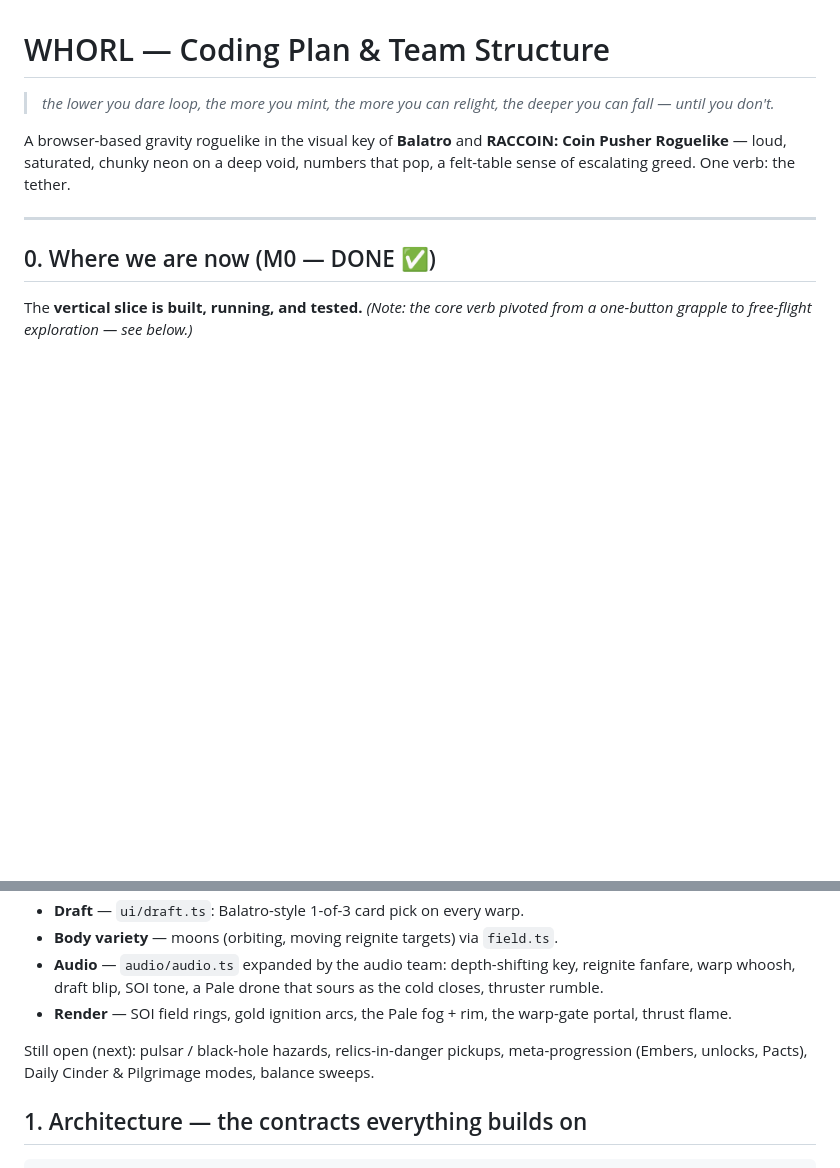
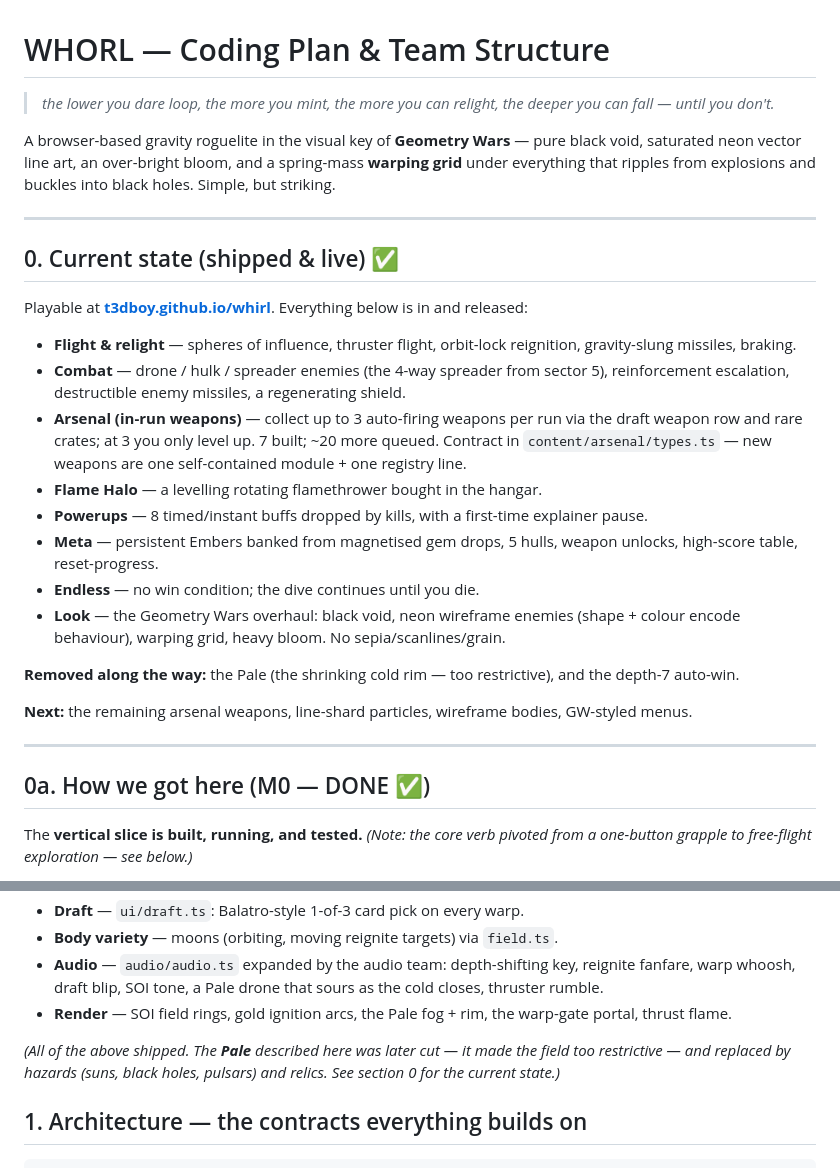
Before and after one commit to t3dboy/whirl, a Markdown page: PLAN.md, 2 parts joined by grey strips. Rendered like a GitHub page; blank space fills up the shorter version.

```diff
--- a/PLAN.md
+++ b/PLAN.md
@@ -2,11 +2,30 @@
 
 > *the lower you dare loop, the more you mint, the more you can relight, the deeper you can fall — until you don't.*
 
-A browser-based gravity roguelike in the visual key of **Balatro** and **RACCOIN: Coin Pusher Roguelike** — loud, saturated, chunky neon on a deep void, numbers that pop, a felt-table sense of escalating greed. One verb: the tether.
+A browser-based gravity roguelite in the visual key of **Geometry Wars** — pure black void, saturated neon vector line art, an over-bright bloom, and a spring-mass **warping grid** under everything that ripples from explosions and buckles into black holes. Simple, but striking.
 
 ---
 
-## 0. Where we are now (M0 — DONE ✅)
+## 0. Current state (shipped & live) ✅
+
+Playable at **[t3dboy.github.io/whirl](https://t3dboy.github.io/whirl/)**. Everything below is in and released:
+
+- **Flight & relight** — spheres of influence, thruster flight, orbit-lock reignition, gravity-slung missiles, braking.
+- **Combat** — drone / hulk / spreader enemies (the 4-way spreader from sector 5), reinforcement escalation, destructible enemy missiles, a regenerating shield.
+- **Arsenal (in-run weapons)** — collect up to 3 auto-firing weapons per run via the draft weapon row and rare crates; at 3 you only level up. 7 built; ~20 more queued. Contract in `content/arsenal/types.ts` — new weapons are one self-contained module + one registry line.
+- **Flame Halo** — a levelling rotating flamethrower bought in the hangar.
+- **Powerups** — 8 timed/instant buffs dropped by kills, with a first-time explainer pause.
+- **Meta** — persistent Embers banked from magnetised gem drops, 5 hulls, weapon unlocks, high-score table, reset-progress.
+- **Endless** — no win condition; the dive continues until you die.
+- **Look** — the Geometry Wars overhaul: black void, neon wireframe enemies (shape + colour encode behaviour), warping grid, heavy bloom. No sepia/scanlines/grain.
+
+**Removed along the way:** the Pale (the shrinking cold rim — too restrictive), and the depth-7 auto-win.
+
+**Next:** the remaining arsenal weapons, line-shard particles, wireframe bodies, GW-styled menus.
+
+---
+
+## 0a. How we got here (M0 — DONE ✅)
 
 The **vertical slice is built, running, and tested.** *(Note: the core verb pivoted from a one-button grapple to free-flight exploration — see below.)*
 
@@ -28,7 +47,7 @@ On top of the proven core, now in and tested:
 - **Audio** — `audio/audio.ts` expanded by the audio team: depth-shifting key, reignite fanfare, warp whoosh, draft blip, SOI tone, a Pale drone that sours as the cold closes, thruster rumble.
 - **Render** — SOI field rings, gold ignition arcs, the Pale fog + rim, the warp-gate portal, thrust flame.
 
-Still open (next): pulsar / black-hole hazards, relics-in-danger pickups, meta-progression (Embers, unlocks, Pacts), Daily Cinder & Pilgrimage modes, balance sweeps.
+*(All of the above shipped. The **Pale** described here was later cut — it made the field too restrictive — and replaced by hazards (suns, black holes, pulsars) and relics. See section 0 for the current state.)*
 
 ## 1. Architecture — the contracts everything builds on
 
```
Also changed, not shown: README.md (+113 -19 lines), docs/blackhole.jpg (added), docs/hero.jpg (added), 6 other files.
